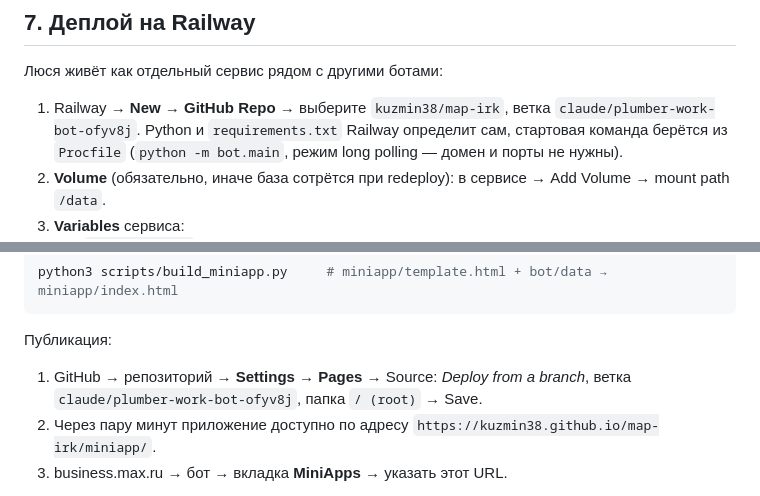
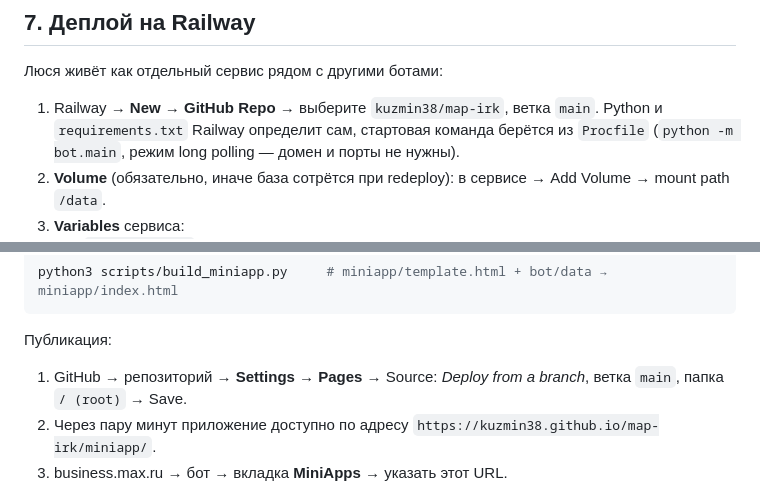
Before and after one commit to kuzmin38/map-irk, a Markdown page: bot/README.md, 2 parts joined by grey strips. GitHub-like rendering.

Commit message:
docs: работаем в main — поправить ветку в инструкциях по деплою
Co-Authored-By: Claude Opus 5 <noreply@anthropic.com>
Claude-Session: https://claude.ai/code/session_01A2twpMLVuyKEATuCM3zV5R

```diff
--- a/bot/README.md
+++ b/bot/README.md
@@ -129,7 +129,7 @@ export OPENROUTER_MODEL='moonshotai/kimi-k2:free'   # можно не задав
 Люся живёт как отдельный сервис рядом с другими ботами:
 
 1. Railway → **New → GitHub Repo** → выберите `kuzmin38/map-irk`,
-   ветка `claude/plumber-work-bot-ofyv8j`. Python и `requirements.txt`
+   ветка `main`. Python и `requirements.txt`
    Railway определит сам, стартовая команда берётся из `Procfile`
    (`python -m bot.main`, режим long polling — домен и порты не нужны).
 2. **Volume** (обязательно, иначе база сотрётся при redeploy):
@@ -156,7 +156,7 @@ python3 scripts/build_miniapp.py     # miniapp/template.html + bot/data → mini
 Публикация:
 
 1. GitHub → репозиторий → **Settings → Pages** → Source: *Deploy from a branch*,
-   ветка `claude/plumber-work-bot-ofyv8j`, папка `/ (root)` → Save.
+   ветка `main`, папка `/ (root)` → Save.
 2. Через пару минут приложение доступно по адресу
    `https://kuzmin38.github.io/map-irk/miniapp/`.
 3. business.max.ru → бот → вкладка **MiniApps** → указать этот URL.
```
